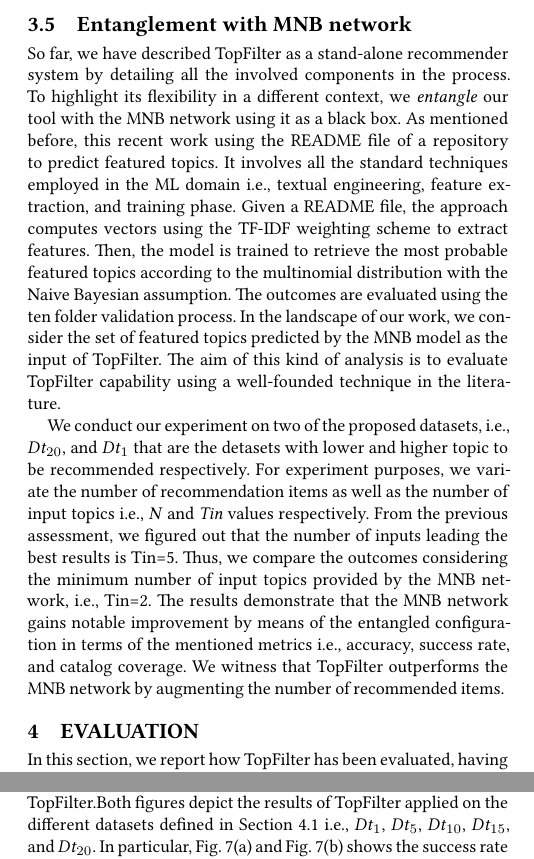
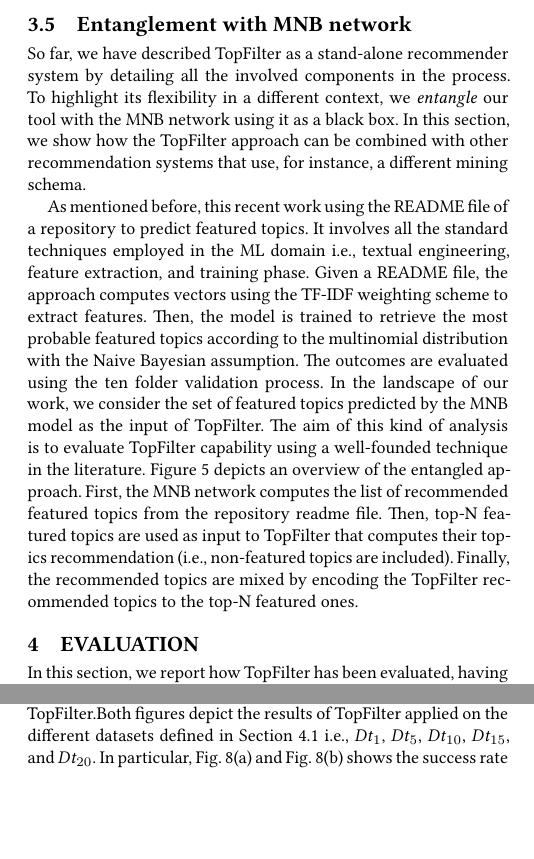
Before and after one commit to MDEGroup/ESEM2020, a LaTeX paper (ESEM2020.tex, which reads src/ProposedApproach.tex): two parts of the columns of pages 5 and 8 of 12 before the commit and two parts of the columns of pages 5 and 8 of 13 after it, joined at a grey line, cut so that both start at the same text, the shorter picture padded with empty space. Compiled offline with XeLaTeX.

Commit message:
entangled approach

```diff
--- a/src/ProposedApproach.tex
+++ b/src/ProposedApproach.tex
@@ -456,7 +456,6 @@ where $\overline{r_{p}}$ and $\overline{r_{q}}$ are the mean of the ratings of $
 
 \subsection{Entanglement with \MNB} \label{sec:entangled_approach}
 
-So far, we have described \CT as a stand-alone recommender system by detailing all the involved components in the process. To highlight its flexibility in a different context, we \emph{entangle} our tool with the MNB network using it as a black box. As mentioned before, this recent work using the \RM file of a repository to predict featured topics. It involves all the standard techniques employed in the ML domain \ie textual engineering, feature extraction, and training phase. Given a \RM file, the approach computes vectors using the TF-IDF weighting scheme to extract features. Then, the model is trained to retrieve the most probable featured topics according to the multinomial distribution with the Naive Bayesian assumption. The outcomes are evaluated using the ten folder validation process. In the landscape of our work, we consider the set of featured topics predicted by the MNB model as the input of \CT. The aim of this kind of analysis is to evaluate \CT capability using a well-founded technique in the literature.
+So far, we have described \CT as a stand-alone recommender system by detailing all the involved components in the process. To highlight its flexibility in a different context, we \emph{entangle} our tool with the MNB network using it as a black box. In this section, we show how the \CT approach can be combined with other recommendation systems that use, for instance, a different mining schema.
 
-%Due to the internal construction of the \MNB, the direct comparison of the two approaches can bring biased results. Thus, we combined the two approaches to investigate potential improvements. We create this \emph{entagled} configuration by feeding \CT with the results of the \MNB. This simulates the exact use case of the collaborative filtering approach, in which the developer is represented by the \MNB.
-We conduct our experiment on two of the proposed datasets, \ie  $Dt_{20}$, and  $Dt_{1}$ that are the detasets with lower and higher topic to be recommended respectively. For experiment purposes, we variate the number of recommendation items as well as the number of input topics \ie \emph{N} and \emph{Tin} values respectively. From the previous assessment, we figured out that the number of inputs leading the best results is Tin=5. Thus, we compare the outcomes considering the minimum number of input topics provided by the \MNB, \ie Tin=2. The results demonstrate that the \MNB gains notable improvement by means of the entangled configuration in terms of the mentioned metrics \ie accuracy, success rate, and catalog coverage. We witness that \CT outperforms the \MNB by augmenting the number of recommended items.
+As mentioned before, this recent work using the \RM file of a repository to predict featured topics. It involves all the standard techniques employed in the ML domain \ie textual engineering, feature extraction, and training phase. Given a \RM file, the approach computes vectors using the TF-IDF weighting scheme to extract features. Then, the model is trained to retrieve the most probable featured topics according to the multinomial distribution with the Naive Bayesian assumption. The outcomes are evaluated using the ten folder validation process. In the landscape of our work, we consider the set of featured topics predicted by the MNB model as the input of \CT. The aim of this kind of analysis is to evaluate \CT capability using a well-founded technique in the literature.
@@ -462,0 +466,3 @@ We conduct our experiment on two of the proposed datasets, \ie  $Dt_{20}$, and
+	\label{fig:entangled}
+\end{figure}
+Figure~\ref{fig:entangled} depicts an overview of the entangled approach. First, the \MNB computes the list of recommended featured topics from the repository readme file. Then, top-N featured topics are used as input to \CT that computes their topics  recommendation (\ie non-featured topics are included). Finally, the recommended topics are mixed by encoding the \CT recommended topics to the top-N featured ones.
```
Also changed, not shown: figs/entangled.png (added), src/ProposedApproach.tex (4 more changed lines).
